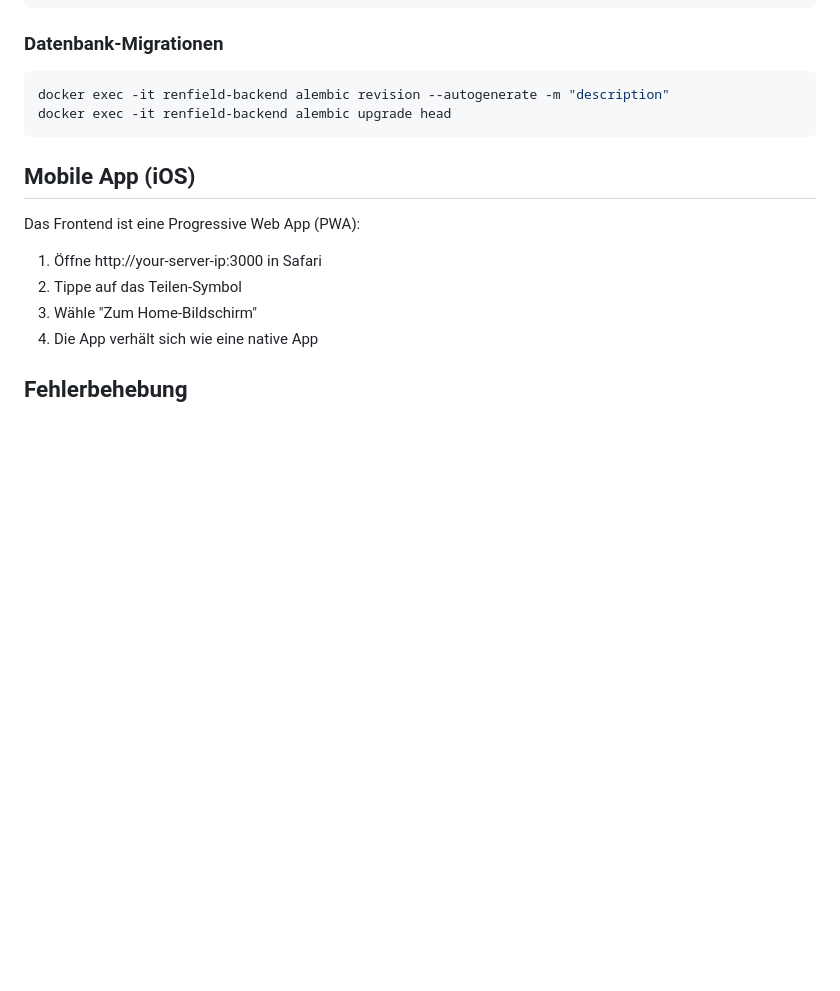
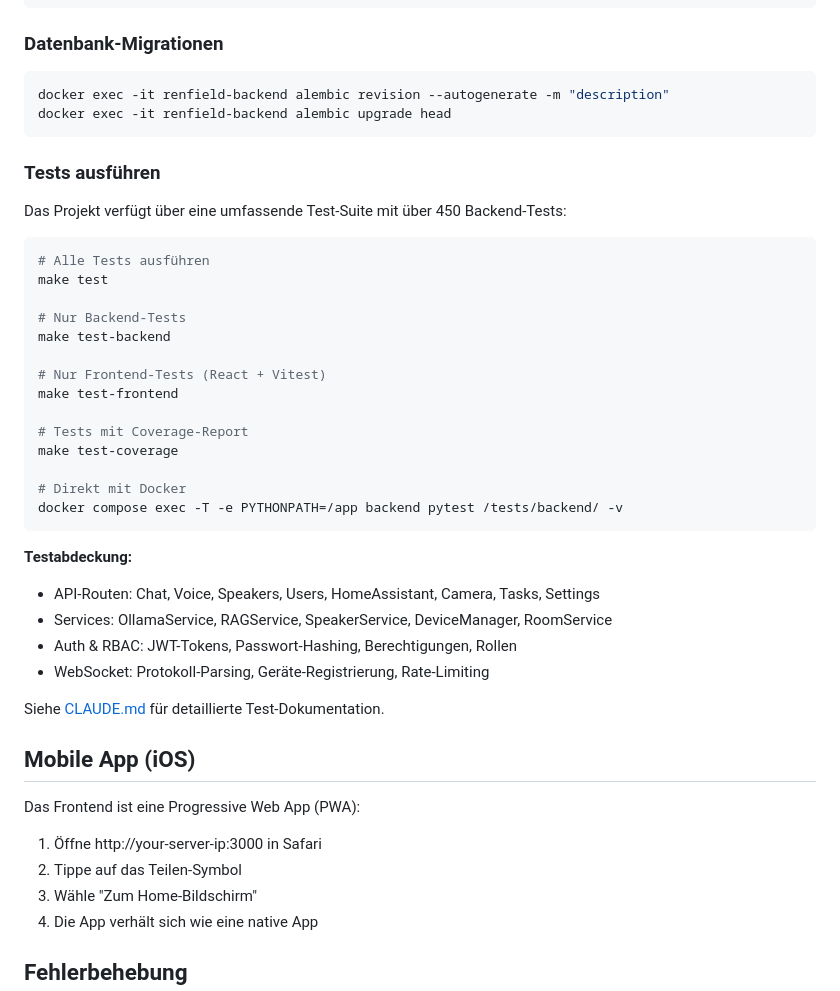
Before and after one commit to ebongard/renfield, a Markdown page: README.md, the part around the change. GitHub-like rendering; blank space fills up the shorter version.

````diff
--- a/README.md
+++ b/README.md
@@ -534,6 +534,35 @@ docker exec -it renfield-backend alembic revision --autogenerate -m "description
 docker exec -it renfield-backend alembic upgrade head
 ```
 
+### Tests ausführen
+
+Das Projekt verfügt über eine umfassende Test-Suite mit über 450 Backend-Tests:
+
+```bash
+# Alle Tests ausführen
+make test
+
+# Nur Backend-Tests
+make test-backend
+
+# Nur Frontend-Tests (React + Vitest)
+make test-frontend
+
+# Tests mit Coverage-Report
+make test-coverage
+
+# Direkt mit Docker
+docker compose exec -T -e PYTHONPATH=/app backend pytest /tests/backend/ -v
+```
+
+**Testabdeckung:**
+- API-Routen: Chat, Voice, Speakers, Users, HomeAssistant, Camera, Tasks, Settings
+- Services: OllamaService, RAGService, SpeakerService, DeviceManager, RoomService
+- Auth & RBAC: JWT-Tokens, Passwort-Hashing, Berechtigungen, Rollen
+- WebSocket: Protokoll-Parsing, Geräte-Registrierung, Rate-Limiting
+
+Siehe [CLAUDE.md](CLAUDE.md#testing) für detaillierte Test-Dokumentation.
+
 ## Mobile App (iOS)
 
 Das Frontend ist eine Progressive Web App (PWA):
````
Also changed, not shown: CLAUDE.md (+48 -7 lines).
